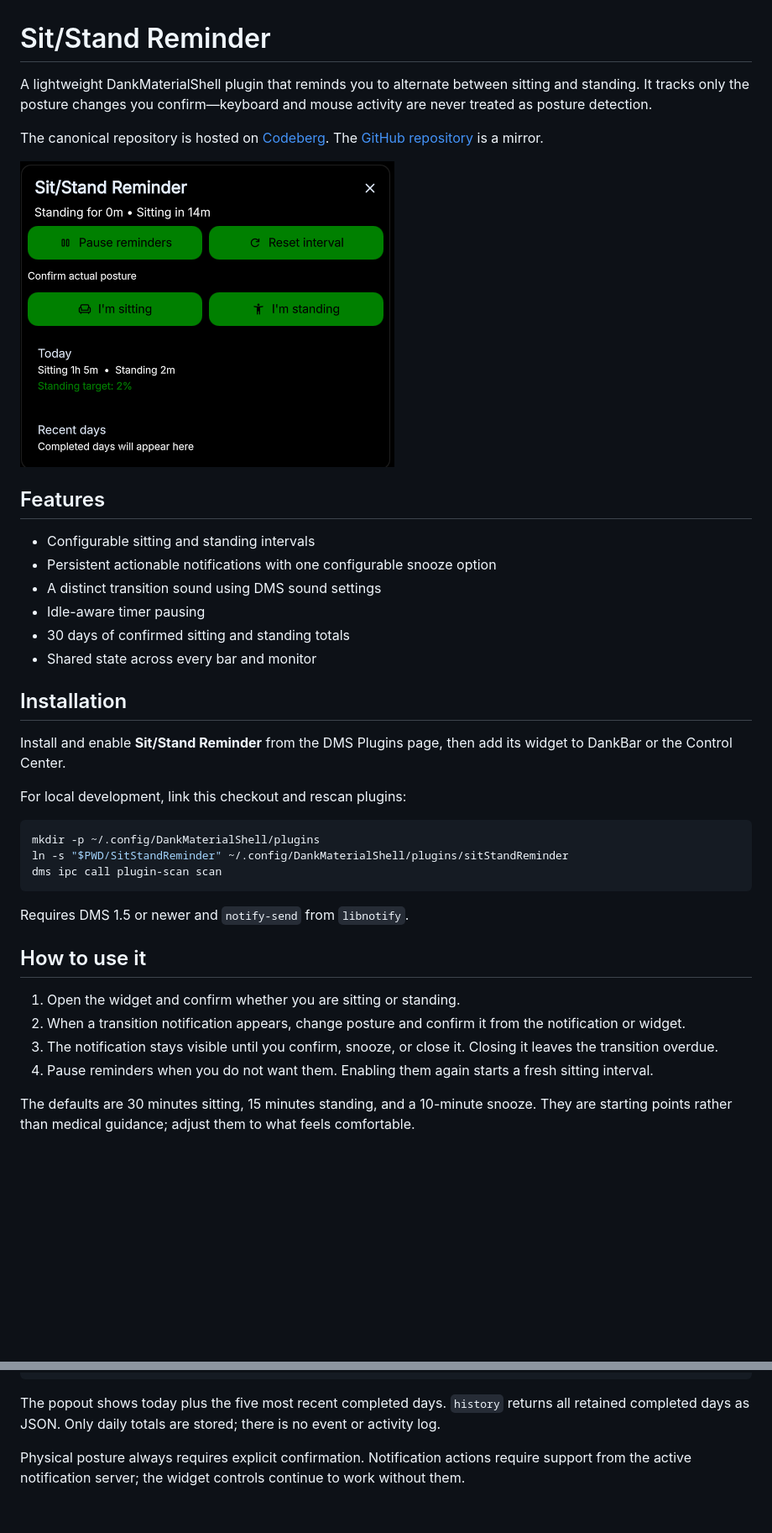
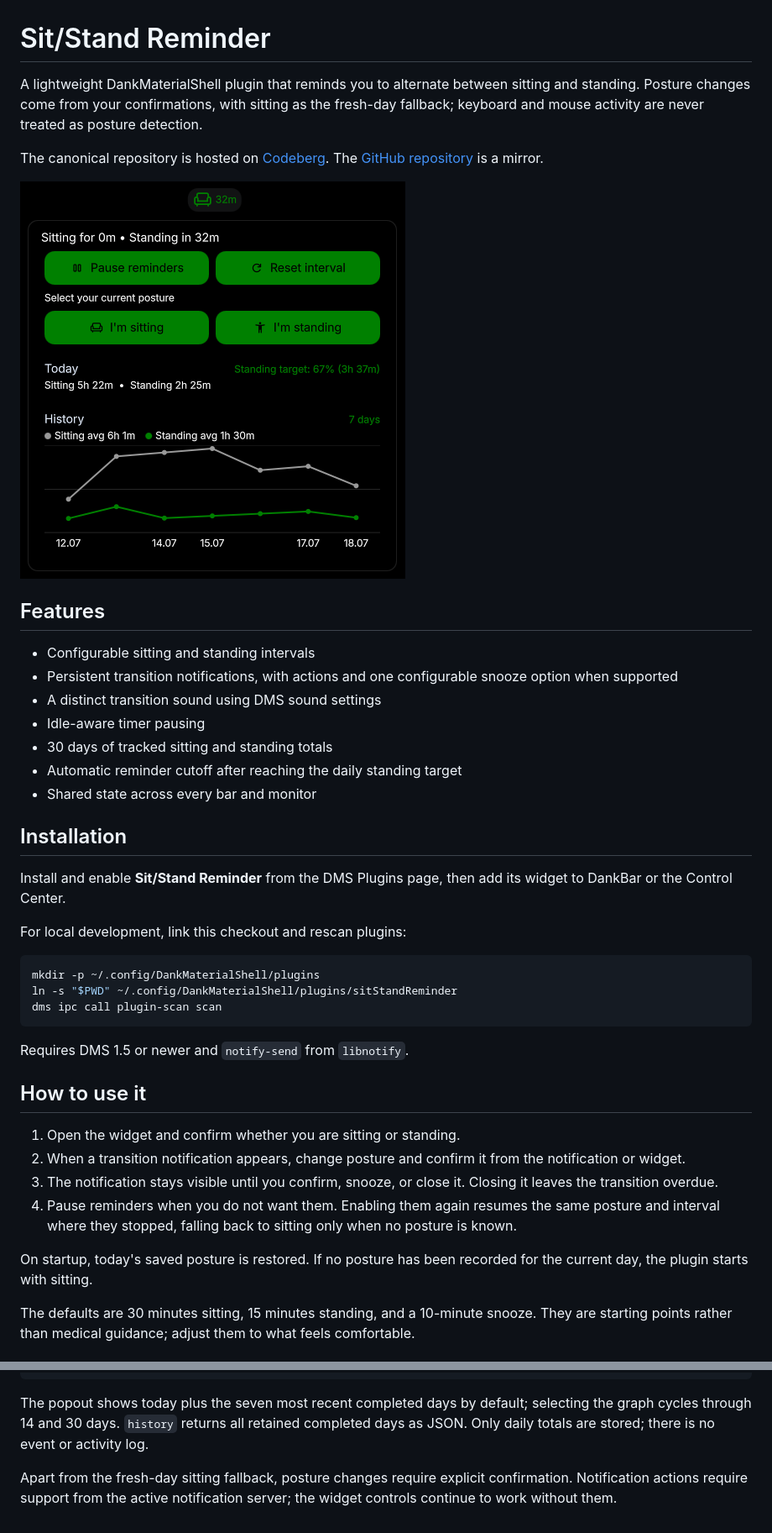
Before and after one commit to knappancash/SitStandReminder, a Markdown page: README.md, 2 parts joined by grey strips. Shown at 84% size. GitHub-like rendering; pictures changed too: sit-stand-reminder-preview.png; blank space fills up the shorter version.

Commit message:
feat: improve posture tracking and history

````diff
--- a/README.md
+++ b/README.md
@@ -1,6 +1,6 @@
 # Sit/Stand Reminder
 
-A lightweight DankMaterialShell plugin that reminds you to alternate between sitting and standing. It tracks only the posture changes you confirm—keyboard and mouse activity are never treated as posture detection.
+A lightweight DankMaterialShell plugin that reminds you to alternate between sitting and standing. Posture changes come from your confirmations, with sitting as the fresh-day fallback; keyboard and mouse activity are never treated as posture detection.
 
 The canonical repository is hosted on [Codeberg](https://codeberg.org/knappancash/SitStandReminder). The [GitHub repository](https://github.com/knappancash/SitStandReminder) is a mirror.
 
@@ -9,10 +9,11 @@ The canonical repository is hosted on [Codeberg](https://codeberg.org/knappancas
 ## Features
 
 - Configurable sitting and standing intervals
-- Persistent actionable notifications with one configurable snooze option
+- Persistent transition notifications, with actions and one configurable snooze option when supported
 - A distinct transition sound using DMS sound settings
 - Idle-aware timer pausing
-- 30 days of confirmed sitting and standing totals
+- 30 days of tracked sitting and standing totals
+- Automatic reminder cutoff after reaching the daily standing target
 - Shared state across every bar and monitor
 
 ## Installation
@@ -23,7 +24,7 @@ For local development, link this checkout and rescan plugins:
 
 ```sh
 mkdir -p ~/.config/DankMaterialShell/plugins
-ln -s "$PWD/SitStandReminder" ~/.config/DankMaterialShell/plugins/sitStandReminder
+ln -s "$PWD" ~/.config/DankMaterialShell/plugins/sitStandReminder
 dms ipc call plugin-scan scan
 ```
 
@@ -34,7 +35,9 @@ Requires DMS 1.5 or newer and `notify-send` from `libnotify`.
 1. Open the widget and confirm whether you are sitting or standing.
 2. When a transition notification appears, change posture and confirm it from the notification or widget.
 3. The notification stays visible until you confirm, snooze, or close it. Closing it leaves the transition overdue.
-4. Pause reminders when you do not want them. Enabling them again starts a fresh sitting interval.
+4. Pause reminders when you do not want them. Enabling them again resumes the same posture and interval where they stopped, falling back to sitting only when no posture is known.
+
+On startup, today's saved posture is restored. If no posture has been recorded for the current day, the plugin starts with sitting.
 
 The defaults are 30 minutes sitting, 15 minutes standing, and a 10-minute snooze. They are starting points rather than medical guidance; adjust them to what feels comfortable.
 
@@ -62,6 +65,6 @@ dms ipc call sitStandReminder status
 dms ipc call sitStandReminder history
 ```
 
-The popout shows today plus the five most recent completed days. `history` returns all retained completed days as JSON. Only daily totals are stored; there is no event or activity log.
+The popout shows today plus the seven most recent completed days by default; selecting the graph cycles through 14 and 30 days. `history` returns all retained completed days as JSON. Only daily totals are stored; there is no event or activity log.
 
-Physical posture always requires explicit confirmation. Notification actions require support from the active notification server; the widget controls continue to work without them.
+Apart from the fresh-day sitting fallback, posture changes require explicit confirmation. Notification actions require support from the active notification server; the widget controls continue to work without them.
````
Also changed, not shown: 6 other files.
